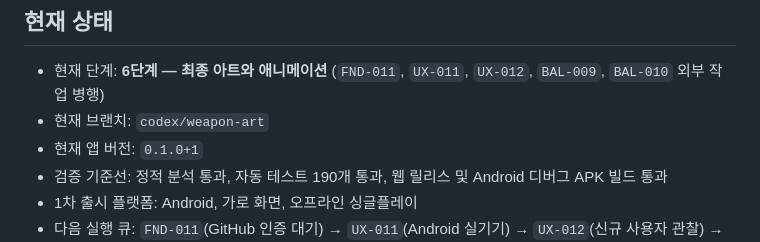
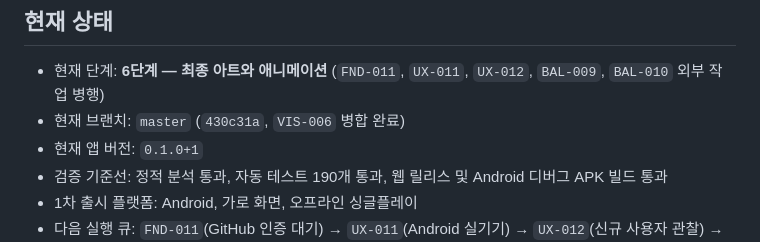
Before and after one commit to jinygod/Joseon-Dynasty-Survival, a Markdown page: docs/master-development-todo.md, the part around the change. Rendered like a GitHub page.

Commit message:
docs: record weapon effect merge

```diff
--- a/docs/master-development-todo.md
+++ b/docs/master-development-todo.md
@@ -14,7 +14,7 @@
 ## 현재 상태
 
 - 현재 단계: **6단계 — 최종 아트와 애니메이션** (`FND-011`, `UX-011`, `UX-012`, `BAL-009`, `BAL-010` 외부 작업 병행)
-- 현재 브랜치: `codex/weapon-art`
+- 현재 브랜치: `master` (`430c31a`, `VIS-006` 병합 완료)
 - 현재 앱 버전: `0.1.0+1`
 - 검증 기준선: 정적 분석 통과, 자동 테스트 190개 통과, 웹 릴리스 및 Android 디버그 APK 빌드 통과
 - 1차 출시 플랫폼: Android, 가로 화면, 오프라인 싱글플레이
```
